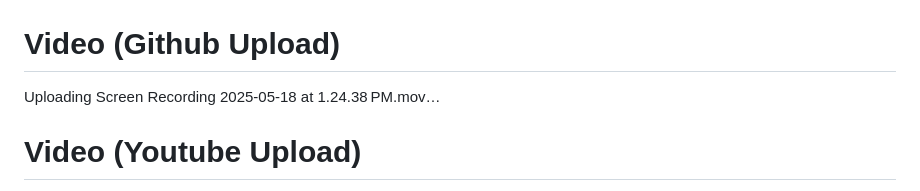
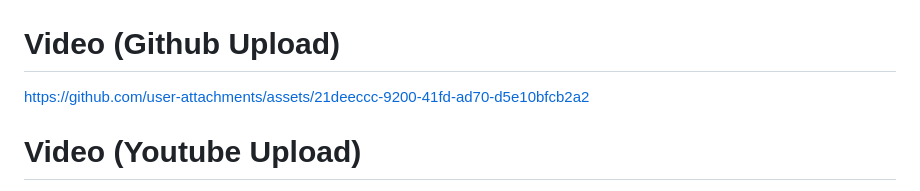
Before and after one commit to SamayXD/elixir-club-assignment-1, a Markdown page: README.md, the part around the change. Rendered like a GitHub page.

```diff
--- a/README.md
+++ b/README.md
@@ -9,7 +9,9 @@ Submission for SWE Intern (Mobile) Assignment at joinelixir.club
 
 # Video (Github Upload)
 
-Uploading Screen Recording 2025-05-18 at 1.24.38 PM.mov…
+https://github.com/user-attachments/assets/21deeccc-9200-41fd-ad70-d5e10bfcb2a2
+
+
 
 # Video (Youtube Upload)
 [![Watch the video](https://img.youtube.com/vi/9reb6gdKkvs/hqdefault.jpg)](https://www.youtube.com/watch?v=9reb6gdKkvs)
```
